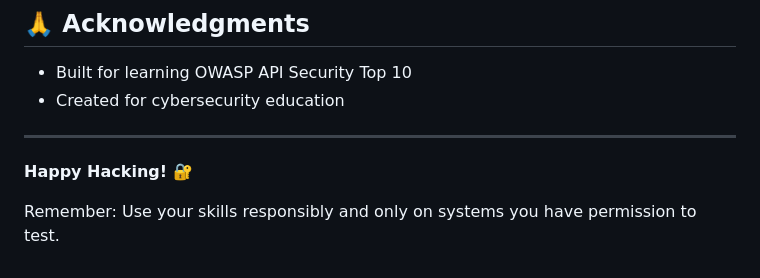
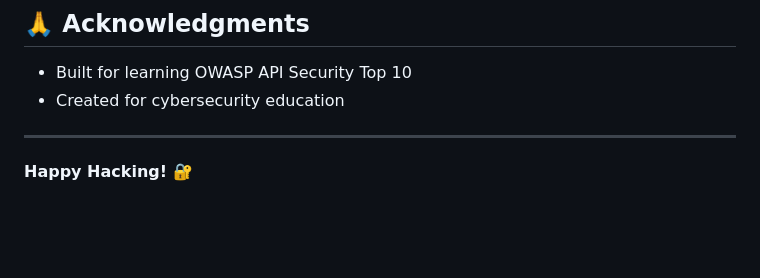
Before and after one commit to sr33jih/vulnshop, a Markdown page: README.md, the part around the change. Drawn GitHub-style; blank space fills up the shorter version.

```diff
--- a/README.md
+++ b/README.md
@@ -306,5 +306,3 @@ MIT License - This project is for educational purposes only.
 ---
 
 **Happy Hacking! 🔐**
-
-Remember: Use your skills responsibly and only on systems you have permission to test.
```
